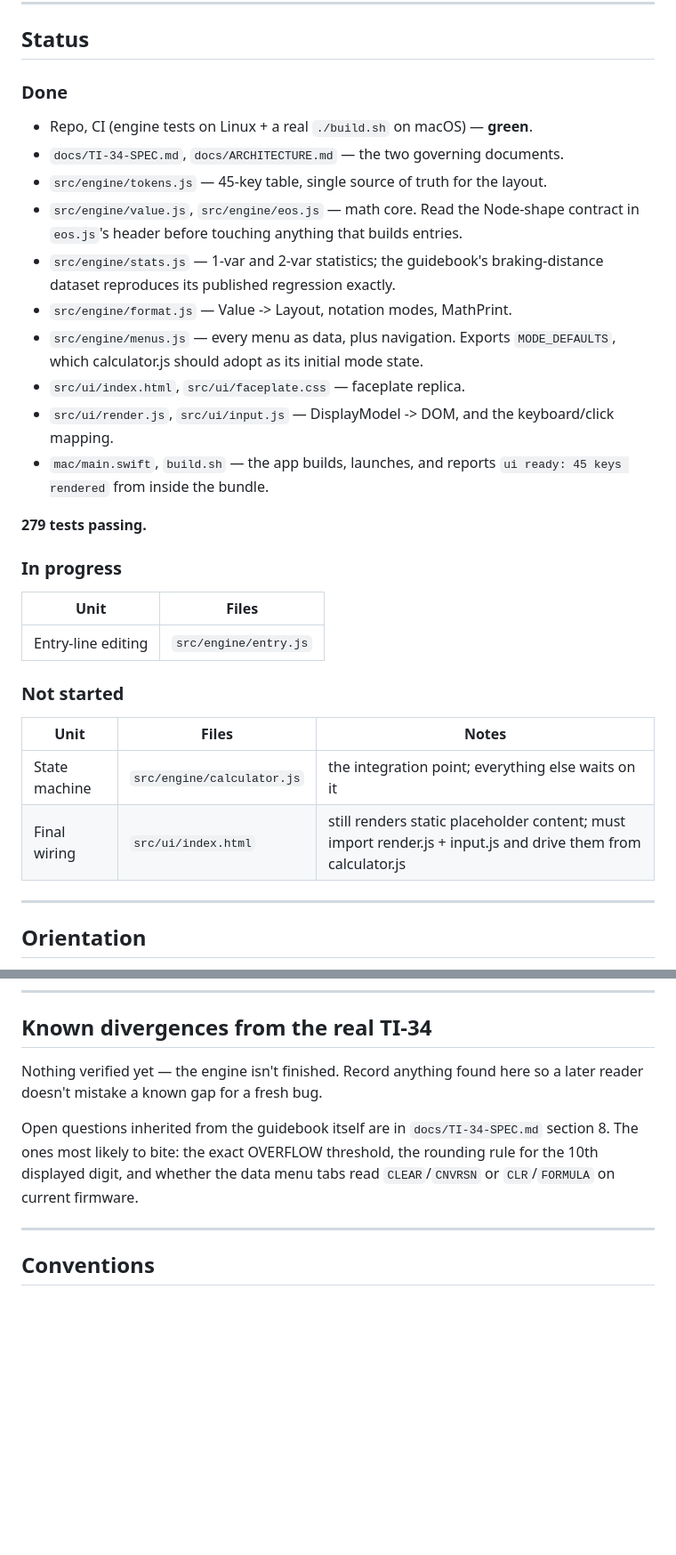
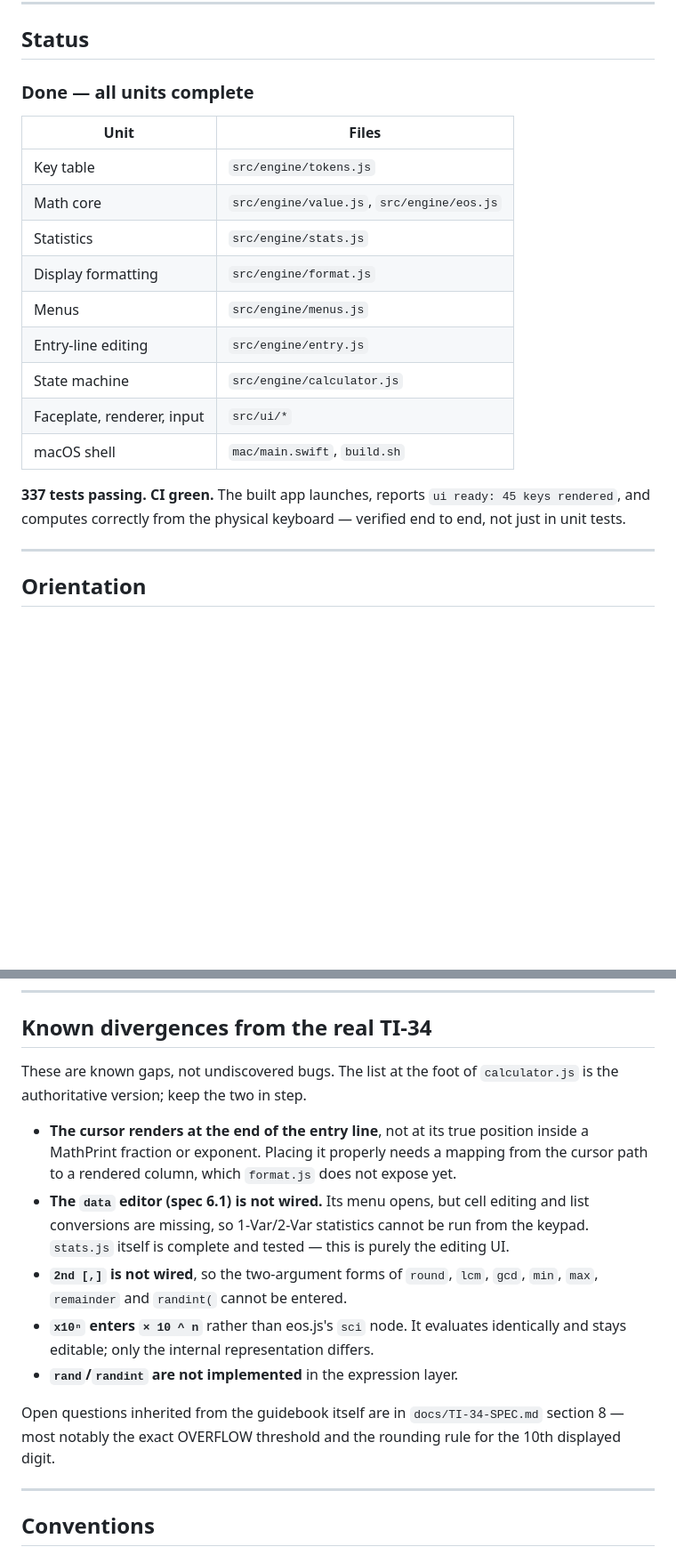
Before and after one commit to oggefaderen/ti34-multiview, a Markdown page: PROJECT_STATE.md, 2 parts joined by grey strips. Shown at 89% size. Drawn GitHub-style; blank space fills up the shorter version.

Commit message:
Update PROJECT_STATE: all units complete, app working end to end
Records the known divergences honestly, so a later reader does not mistake a
deliberate gap for a fresh bug.

Co-Authored-By: Claude Opus 5 <noreply@anthropic.com>

```diff
--- a/PROJECT_STATE.md
+++ b/PROJECT_STATE.md
@@ -34,38 +34,23 @@ to the real device.
 
 ## Status
 
-### Done
-
-- Repo, CI (engine tests on Linux + a real `./build.sh` on macOS) — **green**.
-- `docs/TI-34-SPEC.md`, `docs/ARCHITECTURE.md` — the two governing documents.
-- `src/engine/tokens.js` — 45-key table, single source of truth for the layout.
-- `src/engine/value.js`, `src/engine/eos.js` — math core. Read the Node-shape
-  contract in `eos.js`'s header before touching anything that builds entries.
-- `src/engine/stats.js` — 1-var and 2-var statistics; the guidebook's
-  braking-distance dataset reproduces its published regression exactly.
-- `src/engine/format.js` — Value -> Layout, notation modes, MathPrint.
-- `src/engine/menus.js` — every menu as data, plus navigation. Exports
-  `MODE_DEFAULTS`, which calculator.js should adopt as its initial mode state.
-- `src/ui/index.html`, `src/ui/faceplate.css` — faceplate replica.
-- `src/ui/render.js`, `src/ui/input.js` — DisplayModel -> DOM, and the
-  keyboard/click mapping.
-- `mac/main.swift`, `build.sh` — the app builds, launches, and reports
-  `ui ready: 45 keys rendered` from inside the bundle.
-
-**279 tests passing.**
-
-### In progress
+### Done — all units complete
 
 | Unit | Files |
 |---|---|
+| Key table | `src/engine/tokens.js` |
+| Math core | `src/engine/value.js`, `src/engine/eos.js` |
+| Statistics | `src/engine/stats.js` |
+| Display formatting | `src/engine/format.js` |
+| Menus | `src/engine/menus.js` |
 | Entry-line editing | `src/engine/entry.js` |
+| State machine | `src/engine/calculator.js` |
+| Faceplate, renderer, input | `src/ui/*` |
+| macOS shell | `mac/main.swift`, `build.sh` |
 
-### Not started
-
-| Unit | Files | Notes |
-|---|---|---|
-| State machine | `src/engine/calculator.js` | the integration point; everything else waits on it |
-| Final wiring | `src/ui/index.html` | still renders static placeholder content; must import render.js + input.js and drive them from calculator.js |
+**337 tests passing. CI green.** The built app launches, reports
+`ui ready: 45 keys rendered`, and computes correctly from the physical
+keyboard — verified end to end, not just in unit tests.
 
 ---
 
@@ -169,14 +154,26 @@ checkout with one command.
 
 ## Known divergences from the real TI-34
 
-Nothing verified yet — the engine isn't finished. Record anything found here so
-a later reader doesn't mistake a known gap for a fresh bug.
+These are known gaps, not undiscovered bugs. The list at the foot of
+`calculator.js` is the authoritative version; keep the two in step.
+
+- **The cursor renders at the end of the entry line**, not at its true
+  position inside a MathPrint fraction or exponent. Placing it properly needs
+  a mapping from the cursor path to a rendered column, which `format.js` does
+  not expose yet.
+- **The `data` editor (spec 6.1) is not wired.** Its menu opens, but cell
+  editing and list conversions are missing, so 1-Var/2-Var statistics cannot
+  be run from the keypad. `stats.js` itself is complete and tested — this is
+  purely the editing UI.
+- **`2nd [,]` is not wired**, so the two-argument forms of `round`, `lcm`,
+  `gcd`, `min`, `max`, `remainder` and `randint(` cannot be entered.
+- **`x10ⁿ` enters `× 10 ^ n`** rather than eos.js's `sci` node. It evaluates
+  identically and stays editable; only the internal representation differs.
+- **`rand`/`randint` are not implemented** in the expression layer.
 
 Open questions inherited from the guidebook itself are in
-`docs/TI-34-SPEC.md` section 8. The ones most likely to bite: the exact
-OVERFLOW threshold, the rounding rule for the 10th displayed digit, and whether
-the data menu tabs read `CLEAR`/`CNVRSN` or `CLR`/`FORMULA` on current
-firmware.
+`docs/TI-34-SPEC.md` section 8 — most notably the exact OVERFLOW threshold
+and the rounding rule for the 10th displayed digit.
 
 ---
 
```
Also changed, not shown: other parts of PROJECT_STATE.md (+12 -9 lines).
